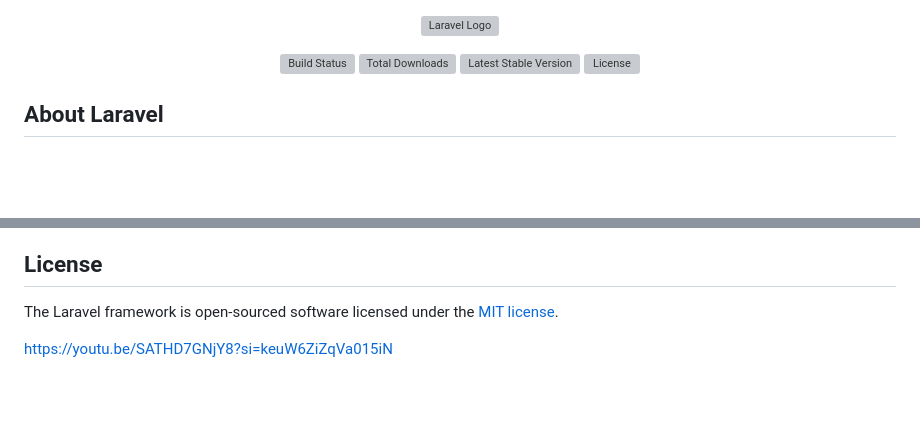
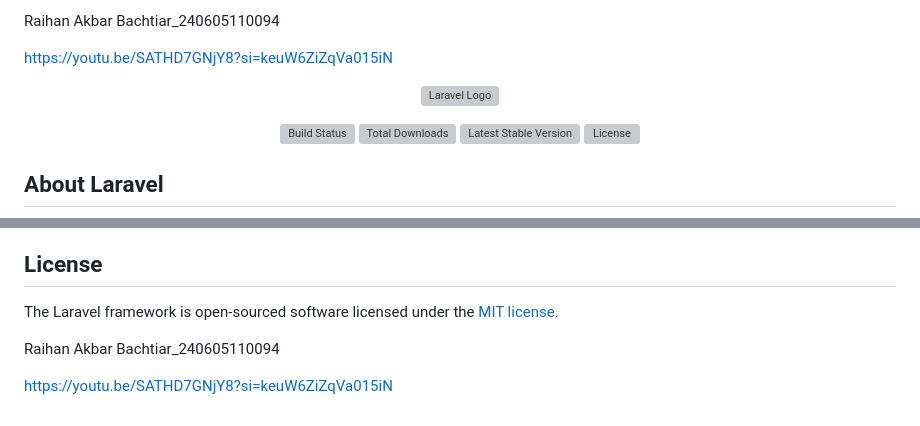
Before and after one commit to ehan06/aplikasi-blog-240605110094, a Markdown page: README.md, 2 parts joined by grey strips. GitHub-like rendering; blank space fills up the shorter version; grey boxes are pictures that could not be loaded.

```diff
--- a/README.md
+++ b/README.md
@@ -1,3 +1,9 @@
+Raihan Akbar Bachtiar_240605110094
+
+https://youtu.be/SATHD7GNjY8?si=keuW6ZiZqVa015iN
+
+
+
 <p align="center"><a href="https://laravel.com" target="_blank"><img src="https://raw.githubusercontent.com/laravel/art/master/logo-lockup/5%20SVG/2%20CMYK/1%20Full%20Color/laravel-logolockup-cmyk-red.svg" width="400" alt="Laravel Logo"></a></p>
 
 <p align="center">
@@ -58,4 +64,6 @@ If you discover a security vulnerability within Laravel, please send an e-mail t
 
 The Laravel framework is open-sourced software licensed under the [MIT license](https://opensource.org/licenses/MIT).
 
+Raihan Akbar Bachtiar_240605110094
+
 https://youtu.be/SATHD7GNjY8?si=keuW6ZiZqVa015iN
```
